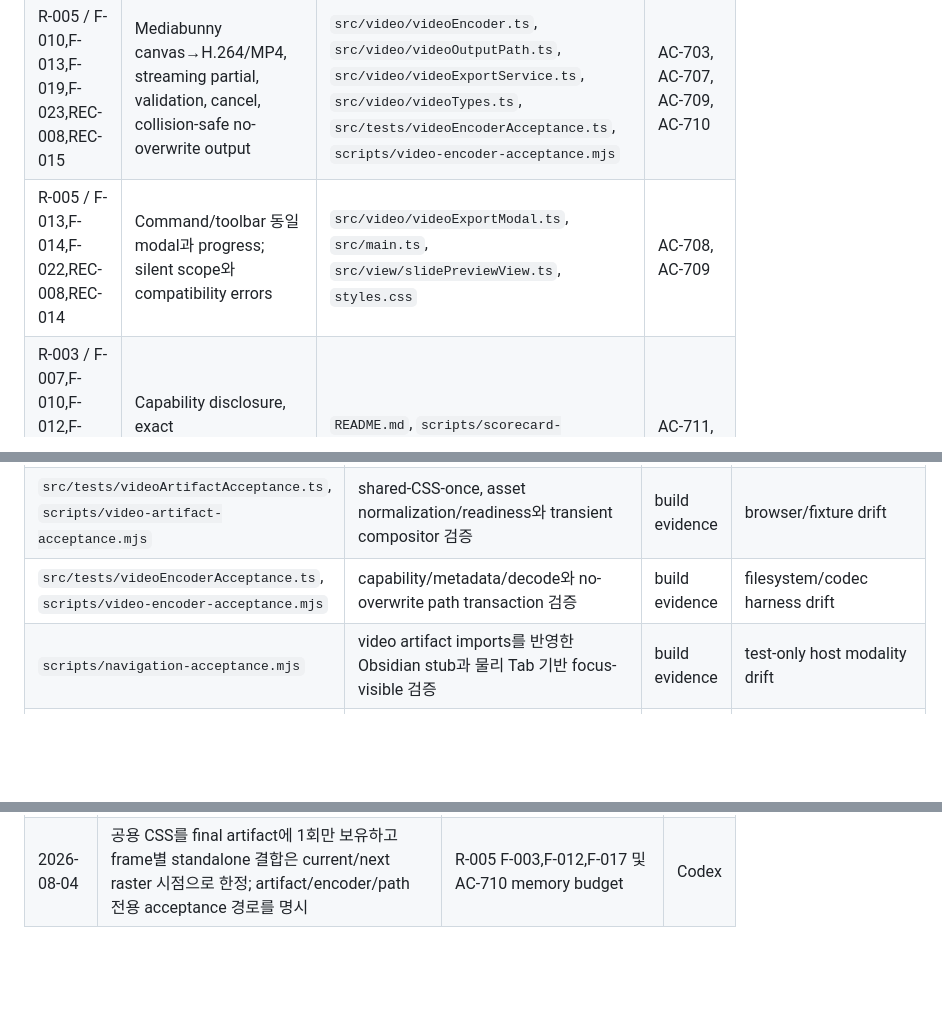
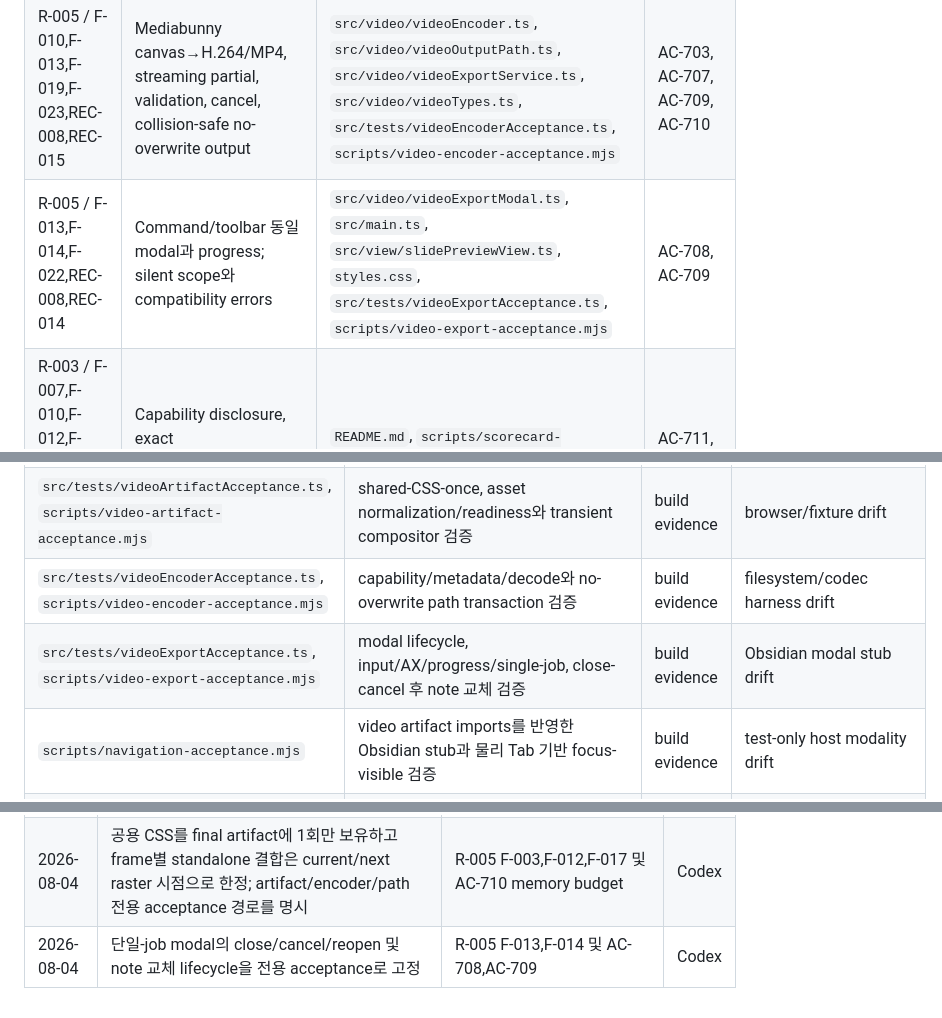
Before and after one commit to laguna821/achmage-slides-ultra, a Markdown page: docs/plans/P-007.md, 3 parts joined by grey strips. Drawn GitHub-style; blank space fills up the shorter version.

Commit message:
docs: lock MP4 service lifecycle gate

```diff
--- a/docs/plans/P-007.md
+++ b/docs/plans/P-007.md
@@ -58,7 +58,7 @@ research:
 | R-005 / F-002,F-003,F-009,F-011,REC-002,REC-006 | Final audited renderer에서 opt-in immutable `VideoDeckArtifactV1`; normalized readiness/final probe | `src/engine/slideRenderer.ts`, `src/audit/auditLoop.ts`, `src/video/videoArtifact.ts`, `src/video/videoTypes.ts`, `src/tests/videoArtifactAcceptance.ts`, `scripts/video-artifact-acceptance.mjs` | AC-704, AC-705 |
 | R-005 / F-005,F-012,F-022,REC-004,REC-005,REC-014 | Pure 30fps hold/Smart transition timeline과 decoded-frame determinism | `src/video/videoTimeline.ts`, `src/video/videoCompositor.ts`, `src/tests/videoAcceptance.ts`, `scripts/video-acceptance.mjs` | AC-704, AC-706, AC-707 |
 | R-005 / F-010,F-013,F-019,F-023,REC-008,REC-015 | Mediabunny canvas→H.264/MP4, streaming partial, validation, cancel, collision-safe no-overwrite output | `src/video/videoEncoder.ts`, `src/video/videoOutputPath.ts`, `src/video/videoExportService.ts`, `src/video/videoTypes.ts`, `src/tests/videoEncoderAcceptance.ts`, `scripts/video-encoder-acceptance.mjs` | AC-703, AC-707, AC-709, AC-710 |
-| R-005 / F-013,F-014,F-022,REC-008,REC-014 | Command/toolbar 동일 modal과 progress; silent scope와 compatibility errors | `src/video/videoExportModal.ts`, `src/main.ts`, `src/view/slidePreviewView.ts`, `styles.css` | AC-708, AC-709 |
+| R-005 / F-013,F-014,F-022,REC-008,REC-014 | Command/toolbar 동일 modal과 progress; silent scope와 compatibility errors | `src/video/videoExportModal.ts`, `src/main.ts`, `src/view/slidePreviewView.ts`, `styles.css`, `src/tests/videoExportAcceptance.ts`, `scripts/video-export-acceptance.mjs` | AC-708, AC-709 |
 | R-003 / F-007,F-010,F-012,F-013,F-014,F-019,F-020,F-033 | Capability disclosure, exact Dashboard/attestation, bundle warning과 Review tier 분리 | `README.md`, `scripts/scorecard-preflight.mjs`, `docs/release/1.2.0.md`, `main.js` | AC-711, AC-712, AC-714 |
 | R-005 / F-021,F-022 | Public 1.13.4 minimum과 owner/official runtime capability를 분리한 compatibility metadata | `manifest.json`, `versions.json` | AC-703, AC-714 |
 | R-004 / F-005,F-006,F-007,F-008 | Bundle byte가 아닌 cold/warm load, first Preview, memory와 event-loop tail을 baseline/candidate로 측정 | `scripts/video-stress.mjs`, `package.json`, build metafile, E-007 benchmark evidence | AC-710, AC-713 |
@@ -87,6 +87,7 @@ research:
 | `scripts/video-acceptance.mjs` | video acceptance runner | build evidence | harness drift |
 | `src/tests/videoArtifactAcceptance.ts`, `scripts/video-artifact-acceptance.mjs` | shared-CSS-once, asset normalization/readiness와 transient compositor 검증 | build evidence | browser/fixture drift |
 | `src/tests/videoEncoderAcceptance.ts`, `scripts/video-encoder-acceptance.mjs` | capability/metadata/decode와 no-overwrite path transaction 검증 | build evidence | filesystem/codec harness drift |
+| `src/tests/videoExportAcceptance.ts`, `scripts/video-export-acceptance.mjs` | modal lifecycle, input/AX/progress/single-job, close-cancel 후 note 교체 검증 | build evidence | Obsidian modal stub drift |
 | `scripts/navigation-acceptance.mjs` | video artifact imports를 반영한 Obsidian stub과 물리 Tab 기반 focus-visible 검증 | build evidence | test-only host modality drift |
 | `scripts/video-codec-qualification.mjs` | actual Obsidian encode→mux→decode qualification | codec evidence | host harness false positive |
 | `scripts/video-codec-probe.ts` | renderer-injected Mediabunny 2-second probe entry | codec evidence | host/runtime drift |
@@ -172,3 +173,4 @@ research:
 | 2026-08-04 | exact dependency의 WebCodecs declaration 충돌에 `skipLibCheck`를 한정 적용 | R-005 F-024와 TypeScript 공식 guidance | Codex |
 | 2026-08-04 | Ubuntu Chrome의 programmatic-focus modality 편차를 제거하도록 navigation acceptance를 실제 Help→Tab→Fullscreen 경로로 고정하고 video artifact의 Obsidian imports를 test stub에 명시 | R-005 F-017: 기존 navigation 회귀 gate를 제품 CSS 변경 없이 결정론적으로 유지 | Codex |
 | 2026-08-04 | 공용 CSS를 final artifact에 1회만 보유하고 frame별 standalone 결합은 current/next raster 시점으로 한정; artifact/encoder/path 전용 acceptance 경로를 명시 | R-005 F-003,F-012,F-017 및 AC-710 memory budget | Codex |
+| 2026-08-04 | 단일-job modal의 close/cancel/reopen 및 note 교체 lifecycle을 전용 acceptance로 고정 | R-005 F-013,F-014 및 AC-708,AC-709 | Codex |
```
